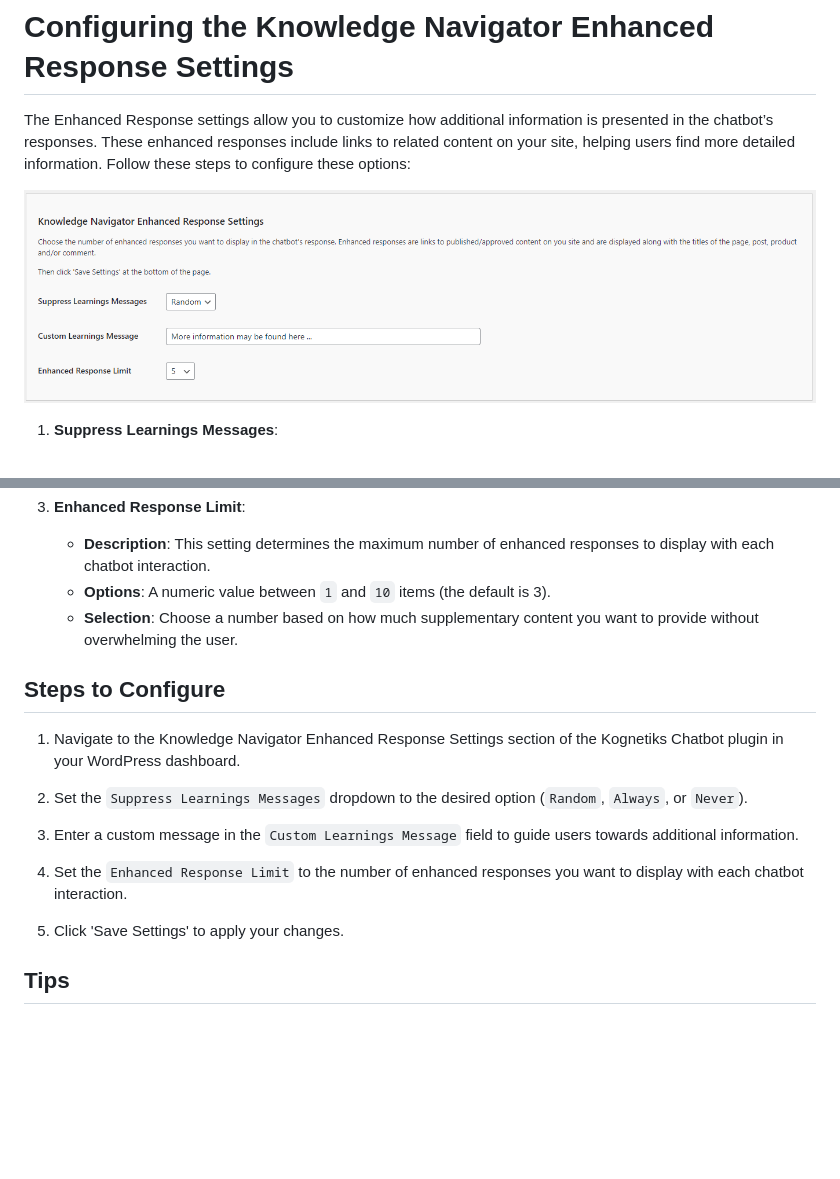
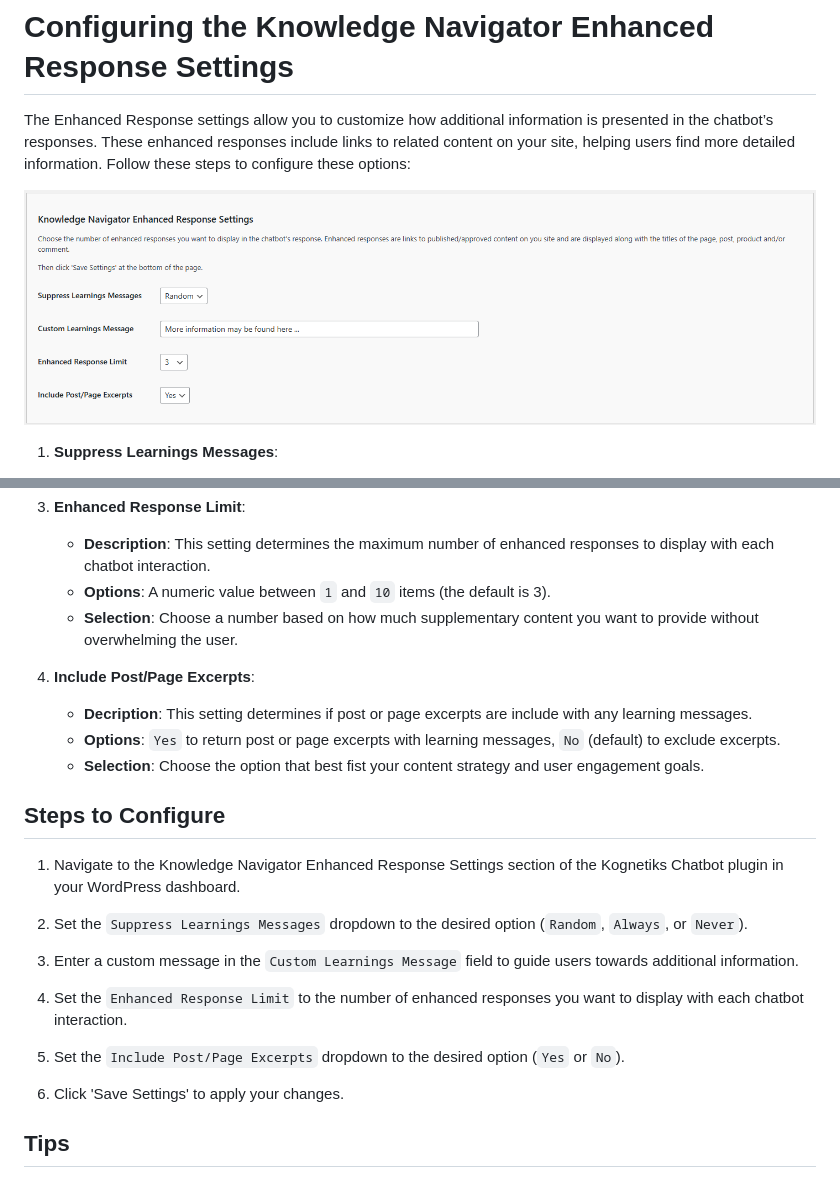
Before and after one commit to kognetiks/kognetiks-chatbot, a Markdown page: documentation/knowledge-navigator/knowledge-navigator-enhanced-response-settings.md, 2 parts joined by grey strips. Drawn GitHub-style; pictures changed too: documentation/knowledge-navigator/knowledge-navigator-enhanced-response-settings.png; blank space fills up the shorter version.

```diff
--- a/documentation/knowledge-navigator/knowledge-navigator-enhanced-response-settings.md
+++ b/documentation/knowledge-navigator/knowledge-navigator-enhanced-response-settings.md
@@ -22,6 +22,11 @@ The Enhanced Response settings allow you to customize how additional information
    - **Options**: A numeric value between `1` and `10` items (the default is 3).
    - **Selection**: Choose a number based on how much supplementary content you want to provide without overwhelming the user.
 
+4. **Include Post/Page Excerpts**:
+   - **Decription**: This setting determines if post or page excerpts are include with any learning messages.
+   - **Options**: `Yes` to return post or page excerpts with learning messages, `No` (default) to exclude excerpts.
+   - **Selection**: Choose the option that best fist your content strategy and user engagement goals.
+
 ## Steps to Configure
 
 1. Navigate to the Knowledge Navigator Enhanced Response Settings section of the Kognetiks Chatbot plugin in your WordPress dashboard.
@@ -32,7 +37,9 @@ The Enhanced Response settings allow you to customize how additional information
 
 4. Set the `Enhanced Response Limit` to the number of enhanced responses you want to display with each chatbot interaction.
 
-5. Click 'Save Settings' to apply your changes.
+5. Set the `Include Post/Page Excerpts` dropdown to the desired option (`Yes` or `No`).
+
+6. Click 'Save Settings' to apply your changes.
 
 ## Tips
 
```
Also changed, not shown: 6 other files.
